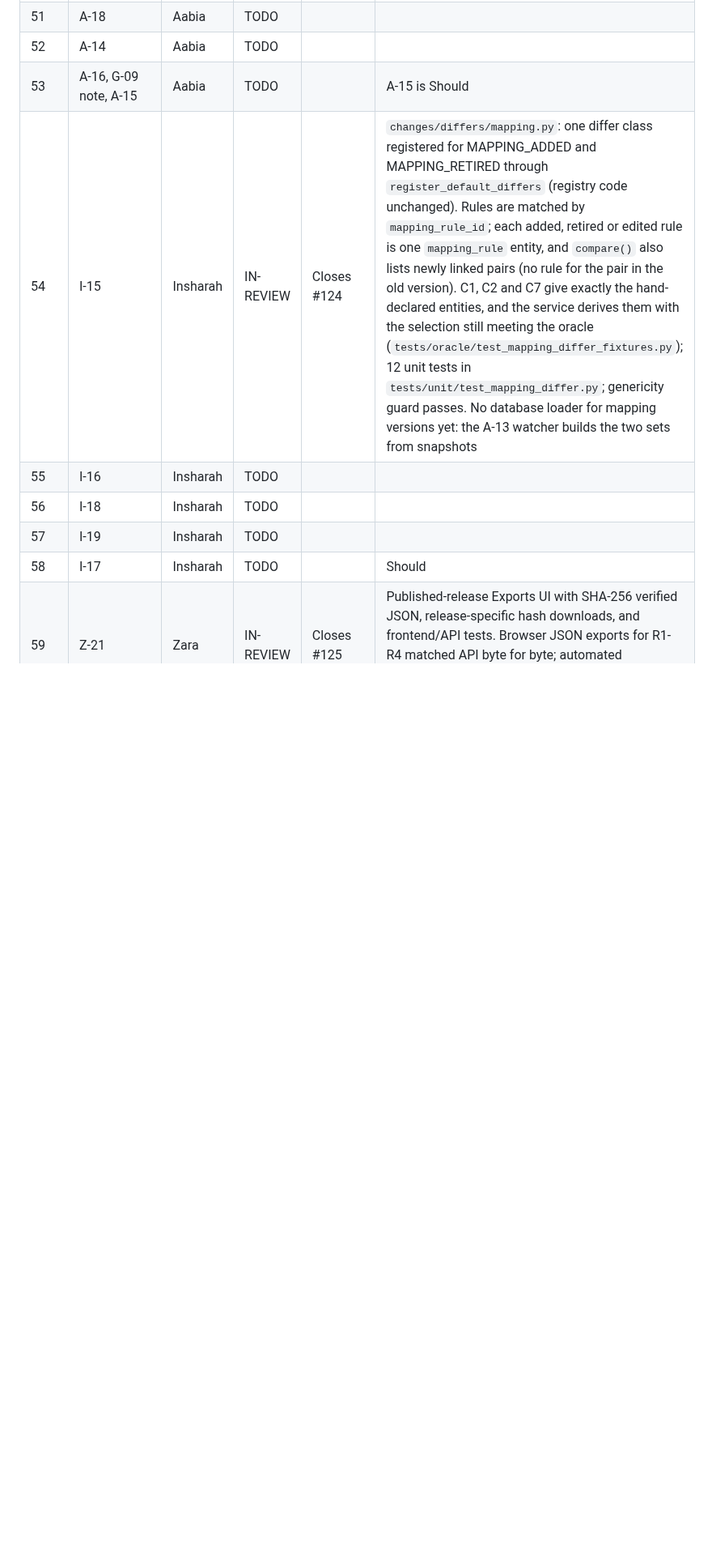
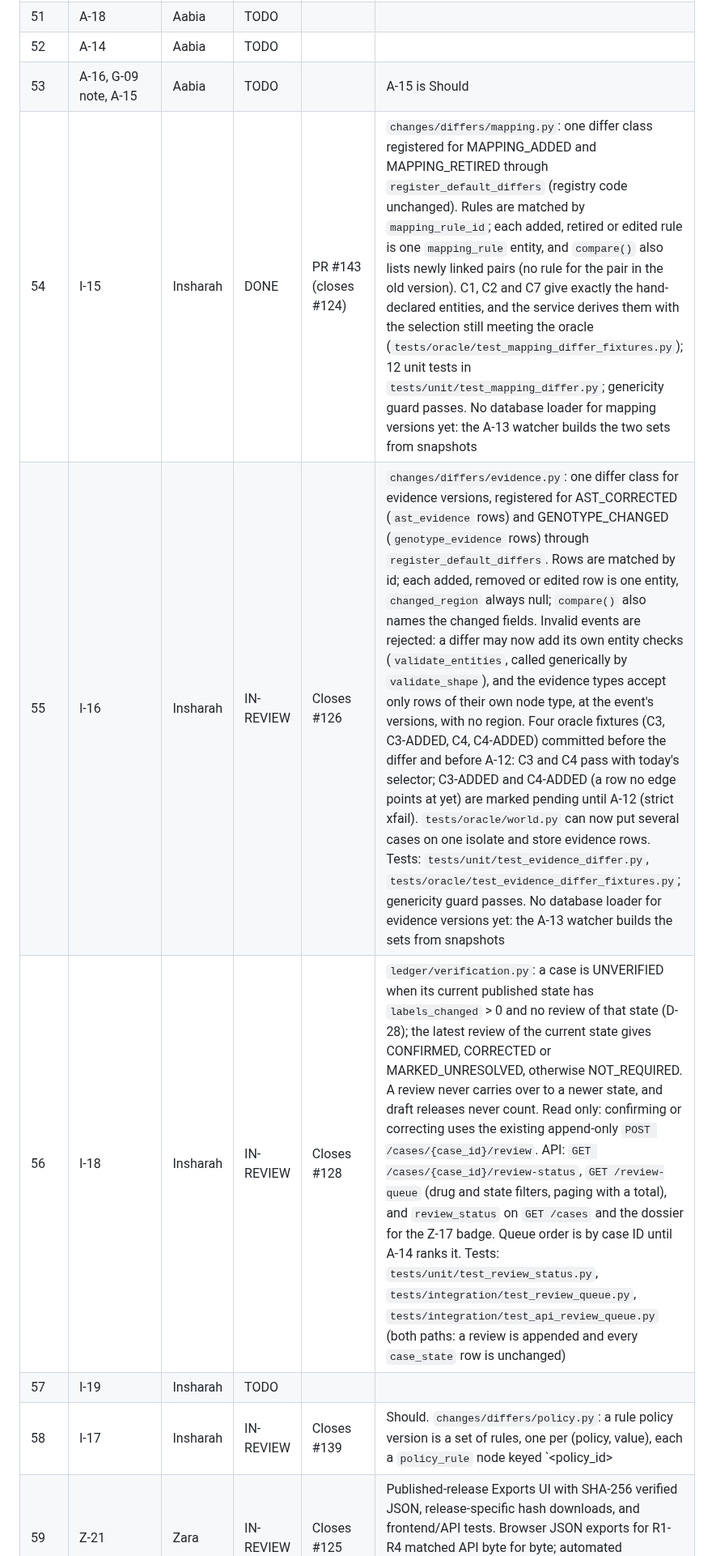
Before and after one commit to ZaraHEREhehe/amrtrace-studio, a Markdown page: PROJECT_PLAN.md, the part around one of its changes. Shown at 81% size. Rendered like a GitHub page; blank space fills up the shorter version.

Commit message:
Z-21: Resolve project plan conflict preserving latest tracking

```diff
--- a/PROJECT_PLAN.md
+++ b/PROJECT_PLAN.md
@@ -942,11 +944,11 @@ Iteration 2 runs as **three parallel tracks** (D-24). Each member works through
 | 51 | A-18 | Aabia | TODO | | |
 | 52 | A-14 | Aabia | TODO | | |
 | 53 | A-16, G-09 note, A-15 | Aabia | TODO | | A-15 is Should |
-| 54 | I-15 | Insharah | IN-REVIEW | Closes #124 | `changes/differs/mapping.py`: one differ class registered for MAPPING_ADDED and MAPPING_RETIRED through `register_default_differs` (registry code unchanged). Rules are matched by `mapping_rule_id`; each added, retired or edited rule is one `mapping_rule` entity, and `compare()` also lists newly linked pairs (no rule for the pair in the old version). C1, C2 and C7 give exactly the hand-declared entities, and the service derives them with the selection still meeting the oracle (`tests/oracle/test_mapping_differ_fixtures.py`); 12 unit tests in `tests/unit/test_mapping_differ.py`; genericity guard passes. No database loader for mapping versions yet: the A-13 watcher builds the two sets from snapshots |
-| 55 | I-16 | Insharah | TODO | | |
-| 56 | I-18 | Insharah | TODO | | |
+| 54 | I-15 | Insharah | DONE | PR #143 (closes #124) | `changes/differs/mapping.py`: one differ class registered for MAPPING_ADDED and MAPPING_RETIRED through `register_default_differs` (registry code unchanged). Rules are matched by `mapping_rule_id`; each added, retired or edited rule is one `mapping_rule` entity, and `compare()` also lists newly linked pairs (no rule for the pair in the old version). C1, C2 and C7 give exactly the hand-declared entities, and the service derives them with the selection still meeting the oracle (`tests/oracle/test_mapping_differ_fixtures.py`); 12 unit tests in `tests/unit/test_mapping_differ.py`; genericity guard passes. No database loader for mapping versions yet: the A-13 watcher builds the two sets from snapshots |
+| 55 | I-16 | Insharah | IN-REVIEW | Closes #126 | `changes/differs/evidence.py`: one differ class for evidence versions, registered for AST_CORRECTED (`ast_evidence` rows) and GENOTYPE_CHANGED (`genotype_evidence` rows) through `register_default_differs`. Rows are matched by id; each added, removed or edited row is one entity, `changed_region` always null; `compare()` also names the changed fields. Invalid events are rejected: a differ may now add its own entity checks (`validate_entities`, called generically by `validate_shape`), and the evidence types accept only rows of their own node type, at the event's versions, with no region. Four oracle fixtures (C3, C3-ADDED, C4, C4-ADDED) committed before the differ and before A-12: C3 and C4 pass with today's selector; C3-ADDED and C4-ADDED (a row no edge points at yet) are marked pending until A-12 (strict xfail). `tests/oracle/world.py` can now put several cases on one isolate and store evidence rows. Tests: `tests/unit/test_evidence_differ.py`, `tests/oracle/test_evidence_differ_fixtures.py`; genericity guard passes. No database loader for evidence versions yet: the A-13 watcher builds the sets from snapshots |
+| 56 | I-18 | Insharah | IN-REVIEW | Closes #128 | `ledger/verification.py`: a case is UNVERIFIED when its current published state has `labels_changed` > 0 and no review of that state (D-28); the latest review of the current state gives CONFIRMED, CORRECTED or MARKED_UNRESOLVED, otherwise NOT_REQUIRED. A review never carries over to a newer state, and draft releases never count. Read only: confirming or correcting uses the existing append-only `POST /cases/{case_id}/review`. API: `GET /cases/{case_id}/review-status`, `GET /review-queue` (drug and state filters, paging with a total), and `review_status` on `GET /cases` and the dossier for the Z-17 badge. Queue order is by case ID until A-14 ranks it. Tests: `tests/unit/test_review_status.py`, `tests/integration/test_review_queue.py`, `tests/integration/test_api_review_queue.py` (both paths: a review is appended and every `case_state` row is unchanged) |
 | 57 | I-19 | Insharah | TODO | | |
-| 58 | I-17 | Insharah | TODO | | Should |
+| 58 | I-17 | Insharah | IN-REVIEW | Closes #139 | Should. `changes/differs/policy.py`: a rule policy version is a set of rules, one per (policy, value), each a `policy_rule` node keyed `<policy_id>|<value>` (rule-level, D-05). The differ, registered for RULE_POLICY_REVISED through `register_default_differs`, gives one entity per added, removed or changed rule; `validate_entities` checks policy_rule entities (event versions, no region, key shape) and leaves other declared node types to the generic checks. C5 fixture (`c5_rule_policy_revised.yaml`) committed before the differ (D-10) and passes with recall 100%. `tests/integration/test_rule_policy_reevaluation.py` runs the real selector, re-evaluation, exhaustive comparison and gate: selective equals exhaustive on all three axes, recall and precision 1.0, release PUBLISHED; a selector that misses a case is BLOCKED. Open: the evaluator (owner Aabia) does not read a rule policy or write policy_rule edges yet, so the test supplies the policy around the evaluator; until that lands a real revised policy must be declared on the case_rule_version node (selects every case, sound) |
 | 59 | Z-21 | Zara | IN-REVIEW | Closes #125 | Published-release Exports UI with SHA-256 verified JSON, release-specific hash downloads, and frontend/API tests. Browser JSON exports for R1-R4 matched API byte for byte; automated regression passed (957 tests before final cleanup). Manual mobile/offline/interaction QA deferred. |
 | 60 | Z-16 | Zara | TODO | | |
 | 61 | Z-17 | Zara | TODO | | |
```
Also changed, not shown: other parts of PROJECT_PLAN.md (+2 -0 lines).
